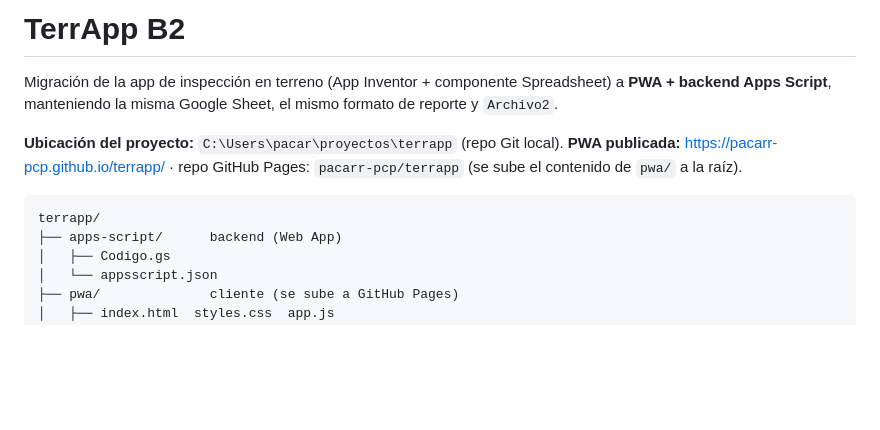
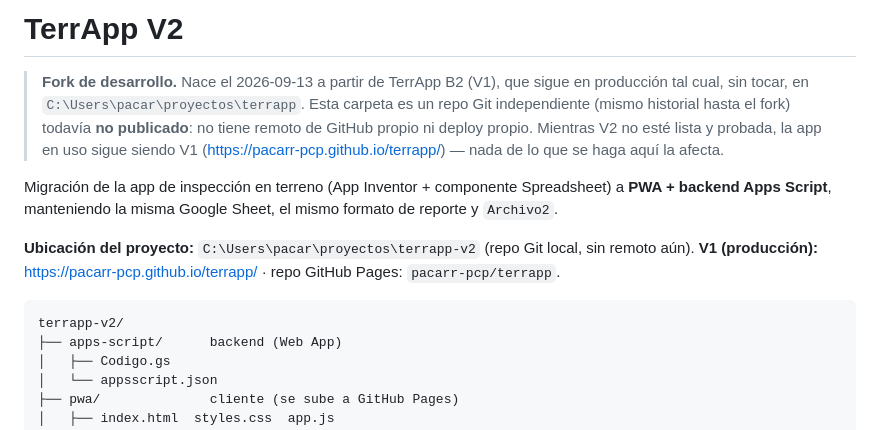
Before and after one commit to pacarr-pcp/terrapp-v2, a Markdown page: README.md, the part around the change. Drawn GitHub-style; blank space fills up the shorter version.

Commit message:
README: marcar terrapp-v2 como fork de desarrollo, V1 sigue intacta
Co-Authored-By: Claude Sonnet 5 <noreply@anthropic.com>

````diff
--- a/README.md
+++ b/README.md
@@ -1,15 +1,24 @@
-# TerrApp B2
+# TerrApp V2
+
+> **Fork de desarrollo.** Nace el 2026-09-13 a partir de TerrApp B2 (V1),
+> que sigue en producción tal cual, sin tocar, en
+> `C:\Users\pacar\proyectos\terrapp`. Esta carpeta es un repo Git
+> independiente (mismo historial hasta el fork) todavía **no publicado**:
+> no tiene remoto de GitHub propio ni deploy propio. Mientras V2 no esté
+> lista y probada, la app en uso sigue siendo V1
+> (https://pacarr-pcp.github.io/terrapp/) — nada de lo que se haga aquí la
+> afecta.
 
 Migración de la app de inspección en terreno (App Inventor + componente
 Spreadsheet) a **PWA + backend Apps Script**, manteniendo la misma Google
 Sheet, el mismo formato de reporte y `Archivo2`.
 
-**Ubicación del proyecto:** `C:\Users\pacar\proyectos\terrapp` (repo Git local).
-**PWA publicada:** https://pacarr-pcp.github.io/terrapp/ · repo GitHub Pages:
-`pacarr-pcp/terrapp` (se sube el contenido de `pwa/` a la raíz).
+**Ubicación del proyecto:** `C:\Users\pacar\proyectos\terrapp-v2` (repo Git local, sin remoto aún).
+**V1 (producción):** https://pacarr-pcp.github.io/terrapp/ · repo GitHub Pages:
+`pacarr-pcp/terrapp`.
 
 ```
-terrapp/
+terrapp-v2/
 ├── apps-script/      backend (Web App)
 │   ├── Codigo.gs
 │   └── appsscript.json
````
